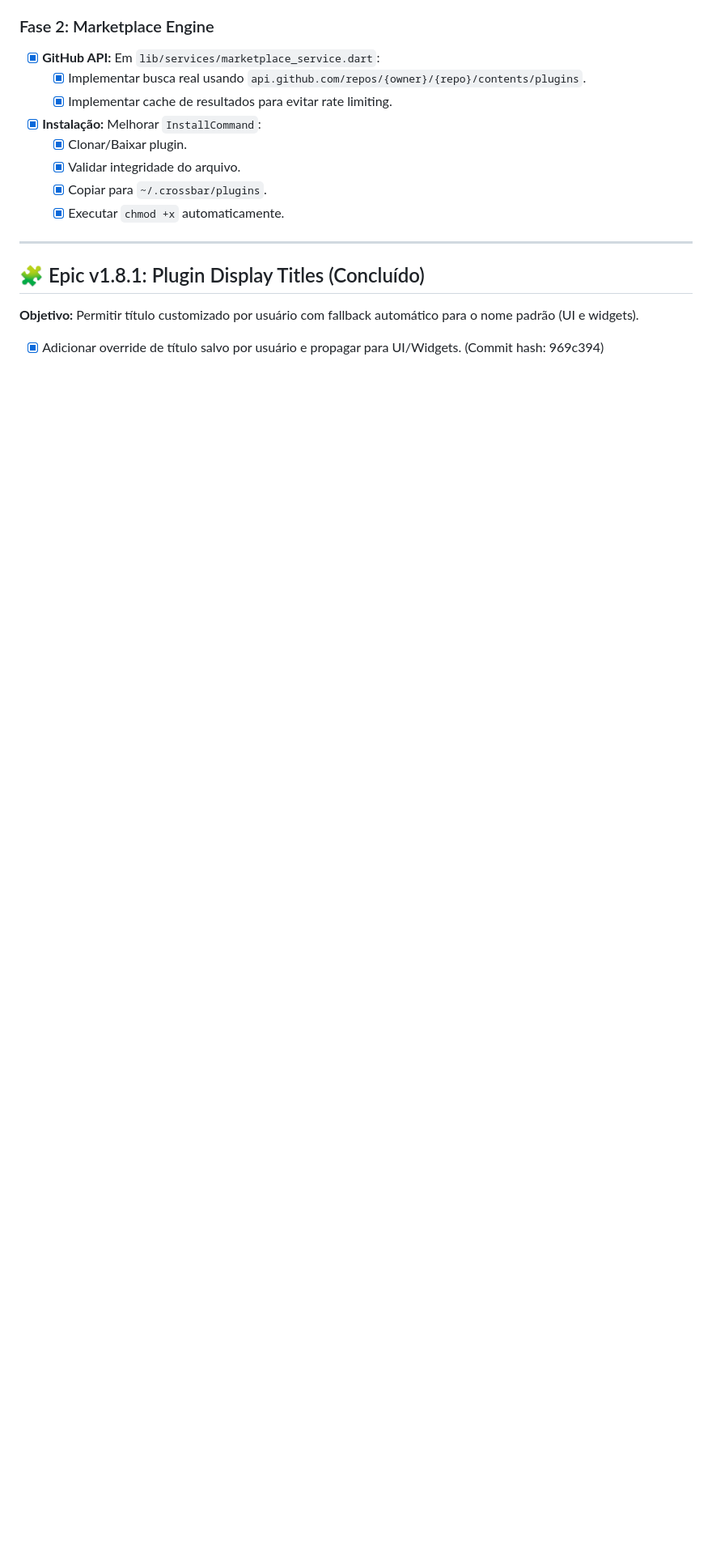
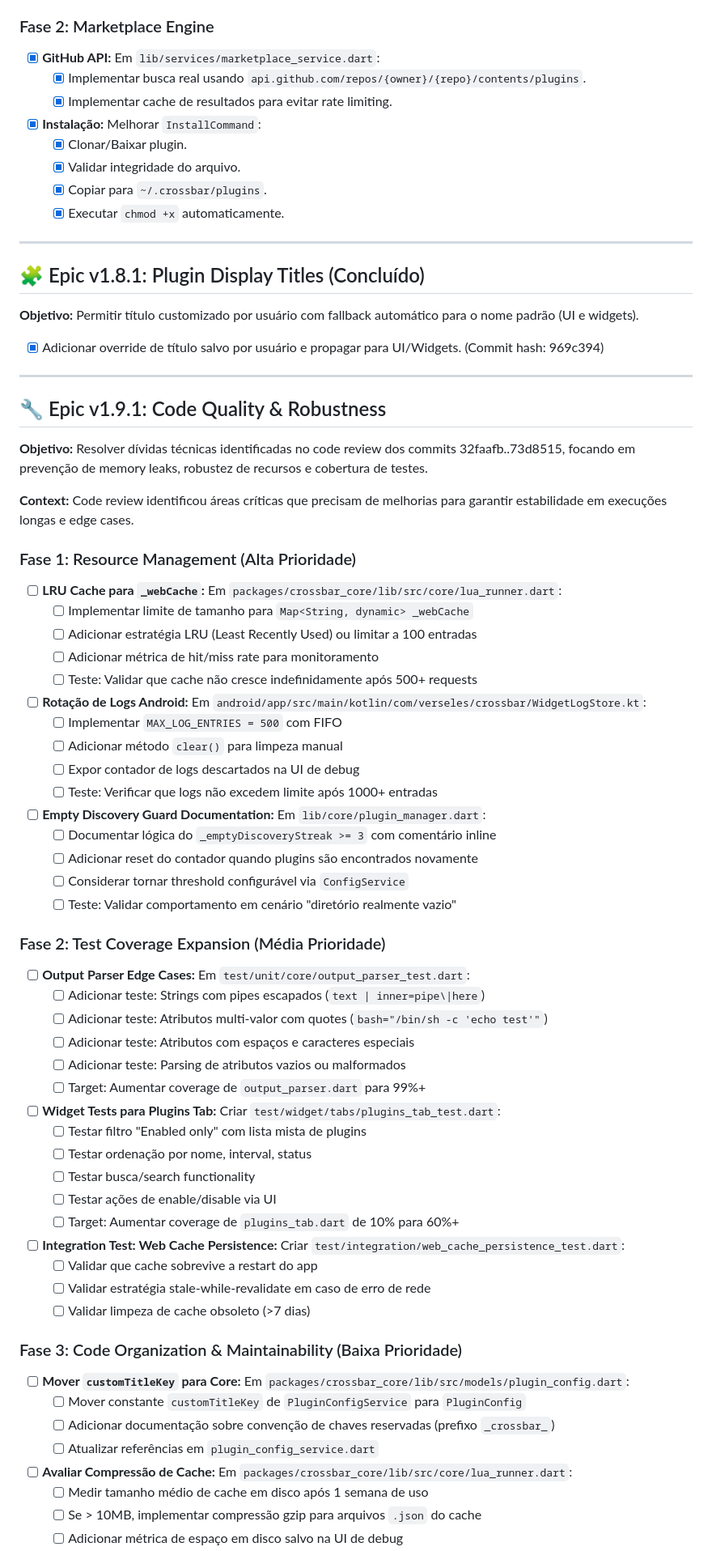
Before and after one commit to verseles/crossbar, a Markdown page: ROADMAP.md, the part around one of its changes. Shown at 81% size. Drawn GitHub-style; blank space fills up the shorter version.

Commit message:
docs: add epic v1.9.1 for code quality improvements
- Add Epic v1.9.1: Code Quality & Robustness to roadmap
- Document 3 phases: Resource Management, Test Coverage, Code Organization
- Include action items from code review of commits 32faafb..73d8515
- High priority: LRU cache, log rotation, discovery guard docs
- Medium priority: Output parser edge cases, widget tests for plugins tab
- Low priority: Code organization and cache compression evaluation
- Define success metrics: 42%+ coverage, zero memory leaks, all edge case tests passing
- Update roadmap status: v1.9.0 current, v1.9.1 next cycle

```diff
--- a/ROADMAP.md
+++ b/ROADMAP.md
@@ -165,3 +165,64 @@ Antes de avançar, reconhecemos o que existe e o que falta para atingir a promes
 
 - [x] Adicionar override de título salvo por usuário e propagar para UI/Widgets. (Commit hash: 969c394)
 
+---
+
+## 🔧 Epic v1.9.1: Code Quality & Robustness
+
+**Objetivo:** Resolver dívidas técnicas identificadas no code review dos commits 32faafb..73d8515, focando em prevenção de memory leaks, robustez de recursos e cobertura de testes.
+
+**Context:** Code review identificou áreas críticas que precisam de melhorias para garantir estabilidade em execuções longas e edge cases.
+
+### Fase 1: Resource Management (Alta Prioridade)
+
+- [ ] **LRU Cache para `_webCache`:** Em `packages/crossbar_core/lib/src/core/lua_runner.dart`:
+  - [ ] Implementar limite de tamanho para `Map<String, dynamic> _webCache`
+  - [ ] Adicionar estratégia LRU (Least Recently Used) ou limitar a 100 entradas
+  - [ ] Adicionar métrica de hit/miss rate para monitoramento
+  - [ ] Teste: Validar que cache não cresce indefinidamente após 500+ requests
+
+- [ ] **Rotação de Logs Android:** Em `android/app/src/main/kotlin/com/verseles/crossbar/WidgetLogStore.kt`:
+  - [ ] Implementar `MAX_LOG_ENTRIES = 500` com FIFO
+  - [ ] Adicionar método `clear()` para limpeza manual
+  - [ ] Expor contador de logs descartados na UI de debug
+  - [ ] Teste: Verificar que logs não excedem limite após 1000+ entradas
+
+- [ ] **Empty Discovery Guard Documentation:** Em `lib/core/plugin_manager.dart`:
+  - [ ] Documentar lógica do `_emptyDiscoveryStreak >= 3` com comentário inline
+  - [ ] Adicionar reset do contador quando plugins são encontrados novamente
+  - [ ] Considerar tornar threshold configurável via `ConfigService`
+  - [ ] Teste: Validar comportamento em cenário "diretório realmente vazio"
+
+### Fase 2: Test Coverage Expansion (Média Prioridade)
+
+- [ ] **Output Parser Edge Cases:** Em `test/unit/core/output_parser_test.dart`:
+  - [ ] Adicionar teste: Strings com pipes escapados (`text | inner=pipe\|here`)
+  - [ ] Adicionar teste: Atributos multi-valor com quotes (`bash="/bin/sh -c 'echo test'"`)
+  - [ ] Adicionar teste: Atributos com espaços e caracteres especiais
+  - [ ] Adicionar teste: Parsing de atributos vazios ou malformados
+  - [ ] Target: Aumentar coverage de `output_parser.dart` para 99%+
+
+- [ ] **Widget Tests para Plugins Tab:** Criar `test/widget/tabs/plugins_tab_test.dart`:
+  - [ ] Testar filtro "Enabled only" com lista mista de plugins
+  - [ ] Testar ordenação por nome, interval, status
+  - [ ] Testar busca/search functionality
+  - [ ] Testar ações de enable/disable via UI
+  - [ ] Target: Aumentar coverage de `plugins_tab.dart` de 10% para 60%+
+
+- [ ] **Integration Test: Web Cache Persistence:** Criar `test/integration/web_cache_persistence_test.dart`:
+  - [ ] Validar que cache sobrevive a restart do app
+  - [ ] Validar estratégia stale-while-revalidate em caso de erro de rede
+  - [ ] Validar limpeza de cache obsoleto (>7 dias)
+
+### Fase 3: Code Organization & Maintainability (Baixa Prioridade)
+
+- [ ] **Mover `customTitleKey` para Core:** Em `packages/crossbar_core/lib/src/models/plugin_config.dart`:
+  - [ ] Mover constante `customTitleKey` de `PluginConfigService` para `PluginConfig`
+  - [ ] Adicionar documentação sobre convenção de chaves reservadas (prefixo `_crossbar_`)
+  - [ ] Atualizar referências em `plugin_config_service.dart`
+
+- [ ] **Avaliar Compressão de Cache:** Em `packages/crossbar_core/lib/src/core/lua_runner.dart`:
+  - [ ] Medir tamanho médio de cache em disco após 1 semana de uso
+  - [ ] Se > 10MB, implementar compressão gzip para arquivos `.json` do cache
+  - [ ] Adicionar métrica de espaço em disco salvo na UI de debug
+
```
Also changed, not shown: other parts of ROADMAP.md (+21 -3 lines).
